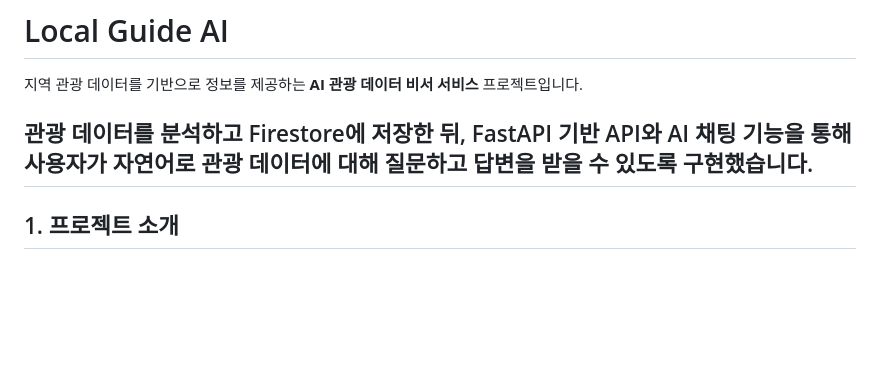
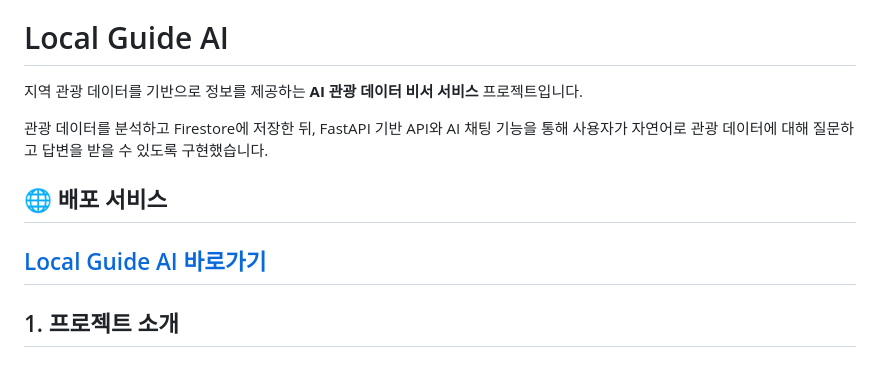
Before and after one commit to KimJeongnim/M1-2, a Markdown page: README.md, the part around the change. Drawn GitHub-style; blank space fills up the shorter version.

Commit message:
README에 배포 주소 추가

```diff
--- a/README.md
+++ b/README.md
@@ -3,6 +3,10 @@
 지역 관광 데이터를 기반으로 정보를 제공하는 **AI 관광 데이터 비서 서비스** 프로젝트입니다.
 
 관광 데이터를 분석하고 Firestore에 저장한 뒤, FastAPI 기반 API와 AI 채팅 기능을 통해 사용자가 자연어로 관광 데이터에 대해 질문하고 답변을 받을 수 있도록 구현했습니다.
+
+## 🌐 배포 서비스
+
+[Local Guide AI 바로가기](https://local-guide-ai.onrender.com)
 ---
 
 ## 1. 프로젝트 소개
```
